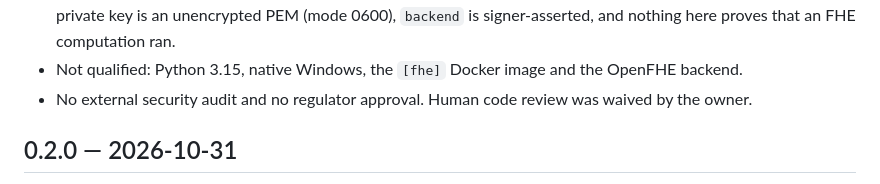
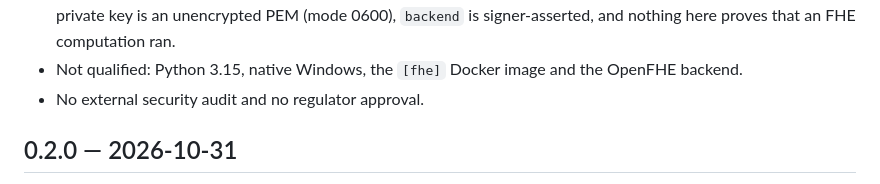
Before and after one commit to BAder82t/regaudit-fhe, a Markdown page: CHANGELOG.md, the part around the change. Rendered like a GitHub page.

Commit message:
docs: trim the 0.2.1 assurance line in the changelog

```diff
--- a/CHANGELOG.md
+++ b/CHANGELOG.md
@@ -56,7 +56,7 @@ resource, concurrency and memory limit are unchanged.
   private key is an unencrypted PEM (mode 0600), `backend` is signer-asserted, and nothing here proves that an FHE
   computation ran.
 - Not qualified: Python 3.15, native Windows, the `[fhe]` Docker image and the OpenFHE backend.
-- No external security audit and no regulator approval. Human code review was waived by the owner.
+- No external security audit and no regulator approval.
 
 ## 0.2.0 — 2026-10-31
 
```
